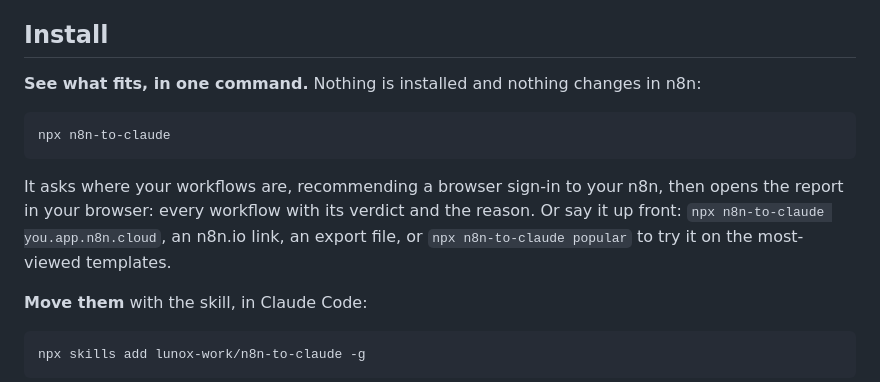
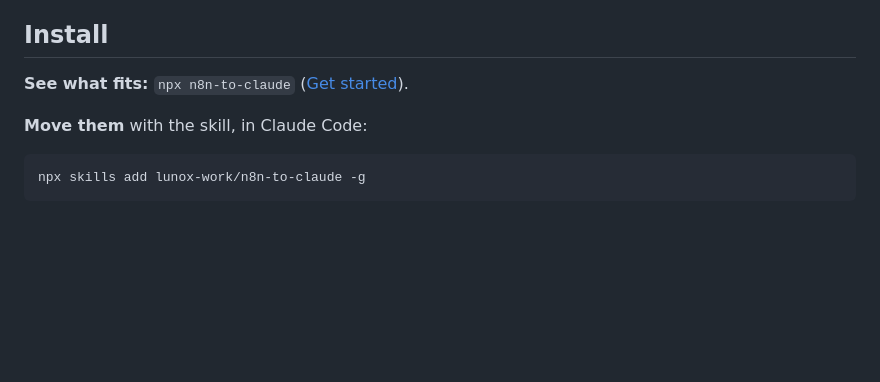
Before and after one commit to lunox-work/n8n-migrate, a Markdown page: README.md, the part around one of its changes. GitHub-like rendering; blank space fills up the shorter version.

````diff
--- a/README.md
+++ b/README.md
@@ -205,16 +274,7 @@ blocks its trigger instead of leaving it waiting for a call that never comes.
 
 ## Install
 
-**See what fits, in one command.** Nothing is installed and nothing changes in n8n:
-
-```sh
-npx n8n-to-claude
-```
-
-It asks where your workflows are, recommending a browser sign-in to your n8n,
-then opens the report in your browser: every workflow with its verdict and the reason. Or say it up front:
-`npx n8n-to-claude you.app.n8n.cloud`, an n8n.io link, an export file, or
-`npx n8n-to-claude popular` to try it on the most-viewed templates.
+**See what fits:** `npx n8n-to-claude` ([Get started](#get-started-30-seconds)).
 
 **Move them** with the skill, in Claude Code:
 
````
Also changed, not shown: other parts of README.md (+109 -28 lines), evals/compare-claude/prompt.md (added, +8 -0 lines), assets/hero.png, assets/report.png (added), 4 other files.
